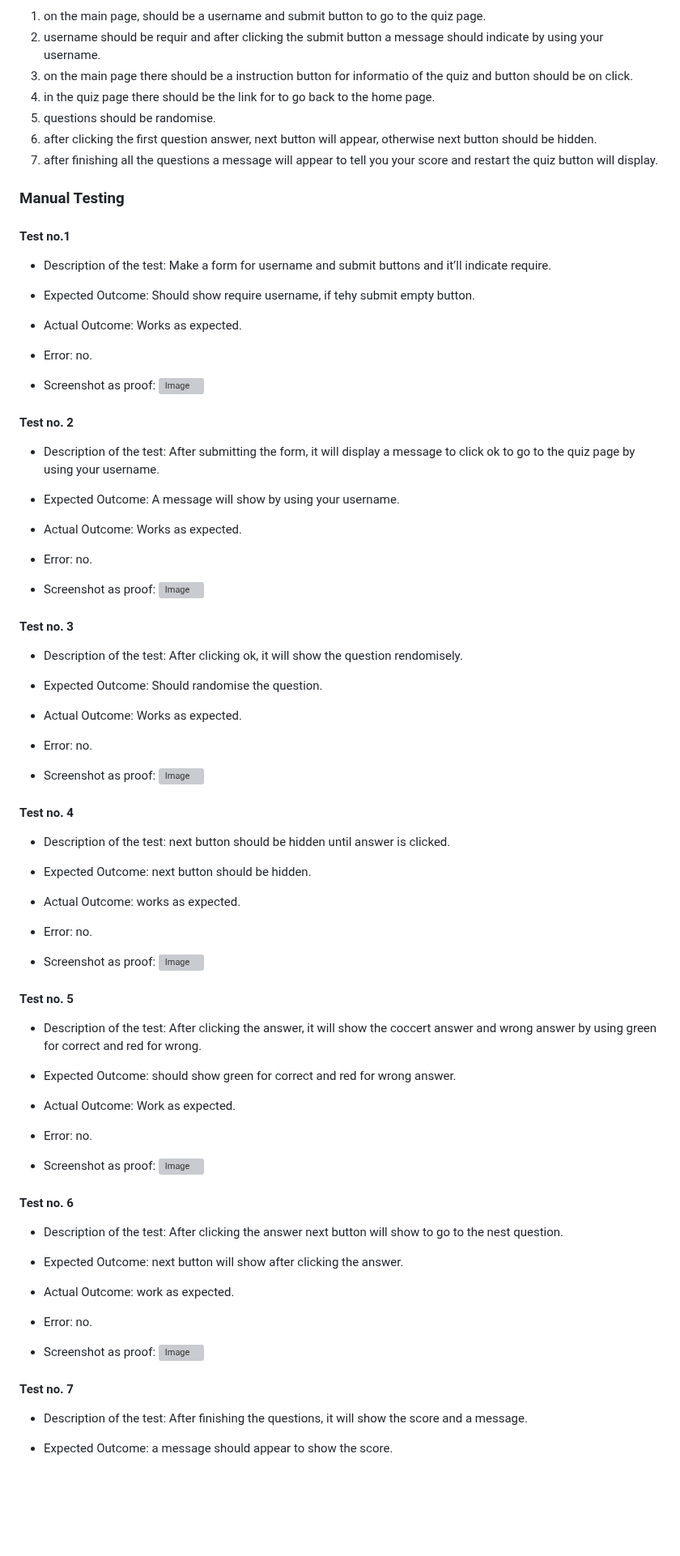
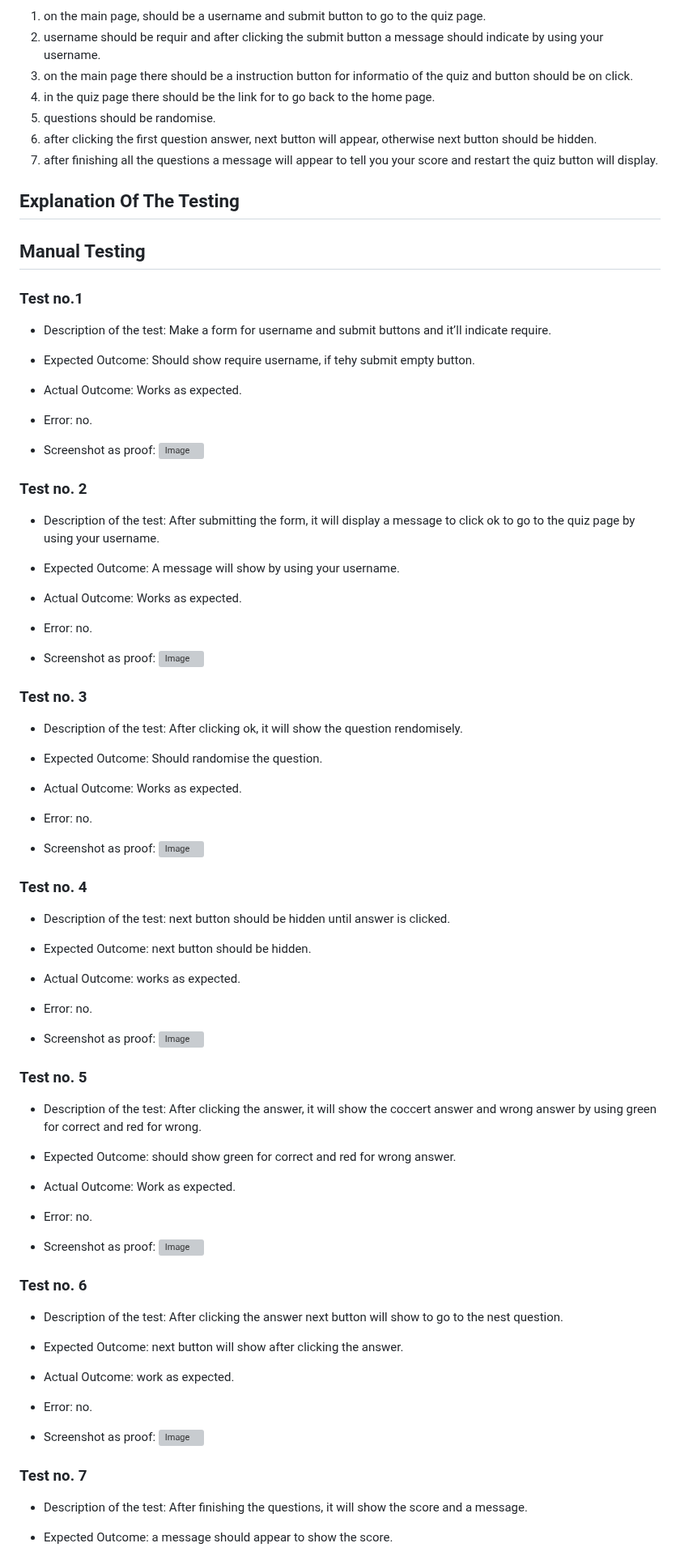
Before and after one commit to Sultana-akther20/project-quiz, a Markdown page: README.md, the part around one of its changes. Shown at 81% size. Rendered like a GitHub page; blank space fills up the shorter version; grey boxes are pictures that could not be loaded.

```diff
--- a/README.md
+++ b/README.md
@@ -140,9 +160,11 @@ I have checked JavaScript code in JSHint to validate. I checked all the button f
 6. after clicking the first question answer, next button will appear, otherwise next button should be hidden.
 7. after finishing all the questions a message will appear to tell you your score and restart the quiz button will display.
 
+## Explanation Of The Testing
 
-### Manual Testing
-#### Test no.1
+
+## Manual Testing
+### Test no.1
 
 * Description of the test: Make a form for username and submit buttons and it’ll indicate require.
 * Expected Outcome: Should show require username, if tehy submit empty button.
@@ -152,7 +174,7 @@ I have checked JavaScript code in JSHint to validate. I checked all the button f
 * Screenshot as proof:
  ![Image](https://github.com/user-attachments/assets/809b95ff-0071-44dd-b043-d19e0c1aaee5)
 
-#### Test no. 2
+### Test no. 2
 
 * Description of the test: After submitting the form, it will display a message to click ok to go to the quiz page by using your username.
 * Expected Outcome: A message will show by using your username.
@@ -162,7 +184,7 @@ I have checked JavaScript code in JSHint to validate. I checked all the button f
 * Screenshot as proof:
  ![Image](https://github.com/user-attachments/assets/f07d0b76-24a2-46b7-92b7-226428aa3685)
 
-#### Test no. 3
+### Test no. 3
 
 * Description of the test: After clicking ok, it will show the question rendomisely.
 * Expected Outcome: Should randomise the question.
@@ -172,7 +194,7 @@ I have checked JavaScript code in JSHint to validate. I checked all the button f
 * Screenshot as proof:
  ![Image](https://github.com/user-attachments/assets/0c728868-3e38-4fe3-9af3-77a857ef729d)
 
-#### Test no. 4
+### Test no. 4
 
 * Description of the test: next button should be hidden until answer is clicked.
 * Expected Outcome: next button should be hidden.
@@ -182,7 +204,7 @@ I have checked JavaScript code in JSHint to validate. I checked all the button f
 * Screenshot as proof:
  ![Image](https://github.com/user-attachments/assets/0c728868-3e38-4fe3-9af3-77a857ef729d)
 
-#### Test no. 5
+### Test no. 5
 
 * Description of the test: After clicking the answer, it will show the coccert answer and wrong answer by using green for correct and red for wrong.
 * Expected Outcome: should show green for correct and red for wrong answer.
@@ -192,7 +214,7 @@ I have checked JavaScript code in JSHint to validate. I checked all the button f
 * Screenshot as proof:
 ![Image](https://github.com/user-attachments/assets/0e81174d-522a-4871-ab15-56c318e8a692)
 
-#### Test no. 6
+### Test no. 6
 
 * Description of the test: After clicking the answer next button will show to go to the nest question.
 * Expected Outcome: next button will show after clicking the answer.
@@ -202,7 +224,7 @@ I have checked JavaScript code in JSHint to validate. I checked all the button f
 * Screenshot as proof:
 ![Image](https://github.com/user-attachments/assets/0e81174d-522a-4871-ab15-56c318e8a692)
 
-#### Test no. 7
+### Test no. 7
 
 * Description of the test: After finishing the questions, it will show the score and a message.
 * Expected Outcome: a message should appear to show the score.
```
Also changed, not shown: other parts of README.md (+41 -21 lines).
